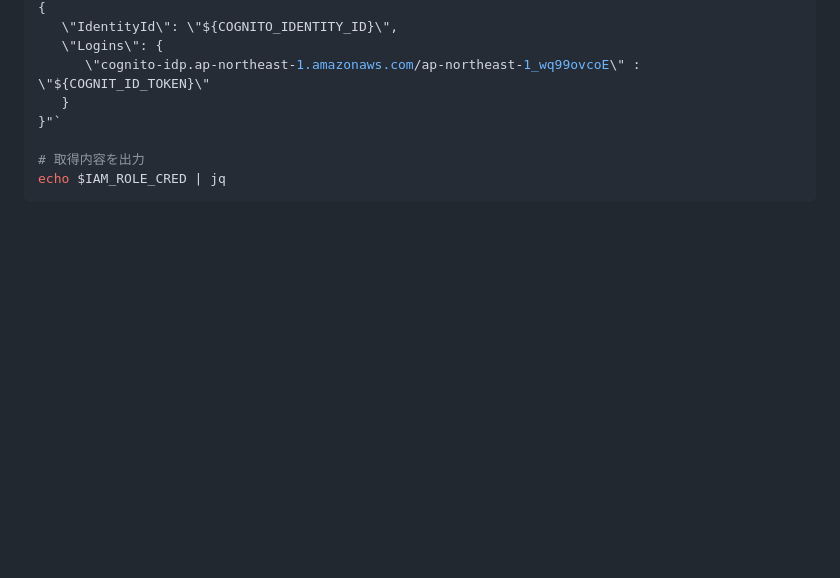
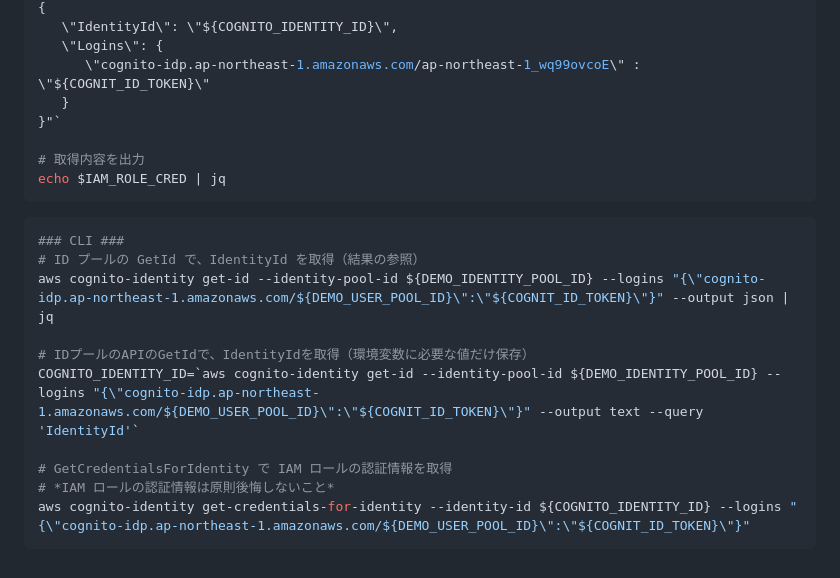
Before and after one commit to sugikeitter/aws-demo, a Markdown page: cognito-get-token/README.md, the part around the change. GitHub-like rendering; blank space fills up the shorter version.

````diff
--- a/cognito-get-token/README.md
+++ b/cognito-get-token/README.md
@@ -83,3 +83,16 @@ IAM_ROLE_CRED=`curl -s -w'\n' 'https://cognito-identity.ap-northeast-1.amazonaws
 # 取得内容を出力
 echo $IAM_ROLE_CRED | jq
 ```
+
+```bash
+### CLI ###
+# ID プールの GetId で、IdentityId を取得（結果の参照）
+aws cognito-identity get-id --identity-pool-id ${DEMO_IDENTITY_POOL_ID} --logins "{\"cognito-idp.ap-northeast-1.amazonaws.com/${DEMO_USER_POOL_ID}\":\"${COGNIT_ID_TOKEN}\"}" --output json | jq
+
+# IDプールのAPIのGetIdで、IdentityIdを取得（環境変数に必要な値だけ保存）
+COGNITO_IDENTITY_ID=`aws cognito-identity get-id --identity-pool-id ${DEMO_IDENTITY_POOL_ID} --logins "{\"cognito-idp.ap-northeast-1.amazonaws.com/${DEMO_USER_POOL_ID}\":\"${COGNIT_ID_TOKEN}\"}" --output text --query 'IdentityId'`
+
+# GetCredentialsForIdentity で IAM ロールの認証情報を取得
+# *IAM ロールの認証情報は原則後悔しないこと*
+aws cognito-identity get-credentials-for-identity --identity-id ${COGNITO_IDENTITY_ID} --logins "{\"cognito-idp.ap-northeast-1.amazonaws.com/${DEMO_USER_POOL_ID}\":\"${COGNIT_ID_TOKEN}\"}"
+```
````
